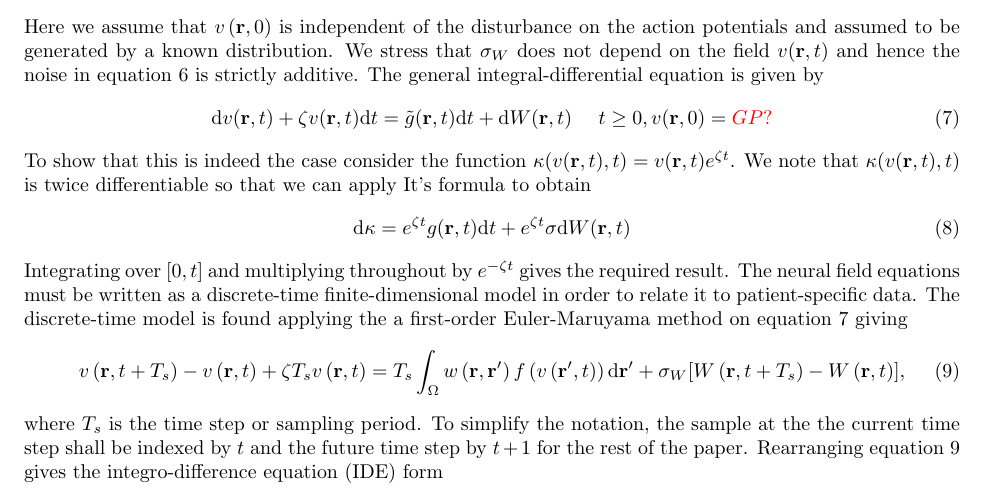
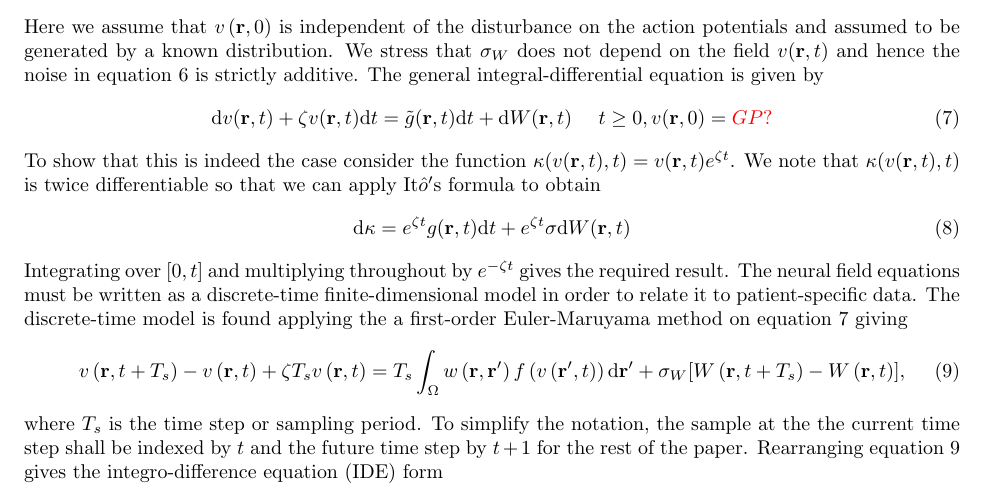
Before and after one commit to mikedewar/BrainIDE, a LaTeX paper (ltx/data_paper/DataPaper.tex): part of page 2 of 13, cut so that both start at the same text. Compiled offline with pdfLaTeX.

Commit message:
corrected the latex file

```diff
--- a/ltx/data_paper/DataPaper.tex
+++ b/ltx/data_paper/DataPaper.tex
@@ -127,7 +127,7 @@ By substituting equation~\ref{DecompositionOfg} into equation~\ref{SpikesToPoten
 \begin{equation} \label{DifferentialEquationContTime}
  \textrm{d}v(\mathbf{r},t) + \zeta v(\mathbf{r},t)\textrm{d}t = \tilde{g}(\mathbf{r},t)\textrm{d}t + \textrm{d}W(\mathbf{r},t)  ~~~~ t \ge 0, v(\mathbf{r},0) = \red{GP?}
 \end{equation}
-To show that this is indeed the case consider the function $\kappa(v(\mathbf{r},t),t) = v(\mathbf{r},t)e^{\zeta t}$. We note that $\kappa(v(\mathbf{r},t),t)$ is twice differentiable so that we can apply It\hat{o}'s formula to obtain
+To show that this is indeed the case consider the function $\kappa(v(\mathbf{r},t),t) = v(\mathbf{r},t)e^{\zeta t}$. We note that $\kappa(v(\mathbf{r},t),t)$ is twice differentiable so that we can apply It$\hat{o}'$s formula to obtain
 \begin{equation}
  \textrm{d}\kappa = e^{\zeta t}g(\mathbf{r},t)\textrm{d}t + e^{\zeta t}\sigma \textrm{d}W(\mathbf{r},t)
 \end{equation}
```
